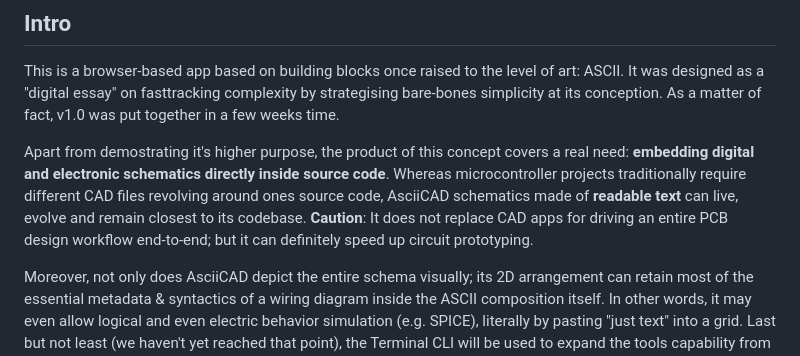
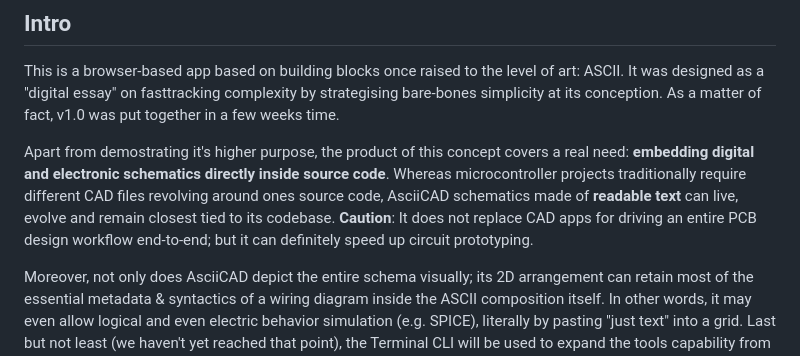
Before and after one commit to BeyondMicroControl/AsciiCAD, a Markdown page: README.md, the part around the change. GitHub-like rendering.

```diff
--- a/README.md
+++ b/README.md
@@ -7,7 +7,7 @@
 
 This is a browser-based app based on building blocks once raised to the level of art: ASCII. It was designed as a "digital essay" on fasttracking complexity by strategising bare-bones simplicity at its conception.  As a matter of fact, v1.0 was put together in a few weeks time.
 
-Apart from demostrating it's higher purpose, the product of this concept covers a real need: **embedding digital and electronic schematics directly inside source code**. Whereas microcontroller projects traditionally require different CAD files revolving around ones source code, AsciiCAD schematics made of **readable text** can live, evolve and remain closest to its codebase.  **Caution**: It does not replace CAD apps for driving an entire PCB design workflow end-to-end; but it can definitely speed up circuit prototyping.
+Apart from demostrating it's higher purpose, the product of this concept covers a real need: **embedding digital and electronic schematics directly inside source code**. Whereas microcontroller projects traditionally require different CAD files revolving around ones source code, AsciiCAD schematics made of **readable text** can live, evolve and remain closest tied to its codebase.  **Caution**: It does not replace CAD apps for driving an entire PCB design workflow end-to-end; but it can definitely speed up circuit prototyping.
 
 Moreover, not only does AsciiCAD depict the entire schema visually; its 2D arrangement can retain most of the essential metadata & syntactics of a wiring diagram inside the ASCII composition itself.  In other words, it may even allow logical and even electric behavior simulation (e.g. SPICE), literally by pasting "just text" into a grid.  Last but not least (we haven't yet reached that point), the Terminal CLI will be used to expand the tools capability from a UI-driven tool to an AI-driven tool.  Wouldn't it be satisfying to see a schematic built in real-time by interacting with an LLM trained in electronic design?  Likely, but here's the thing: the end goal would be to demonstrate we can conceptually design an app that conceptially embraces 2 types of AI agents.
 - One agent in charge of electronic design, which makes the agent a Senior User (PRINCE2) having the ability to do business with the tool (electronic design) and understand business needs that can help to express new requirements.
```
